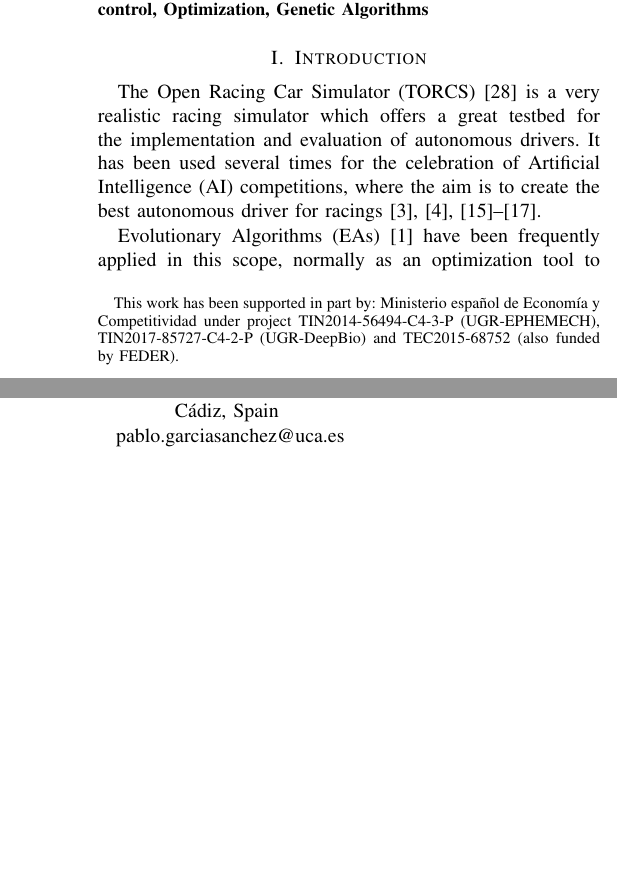
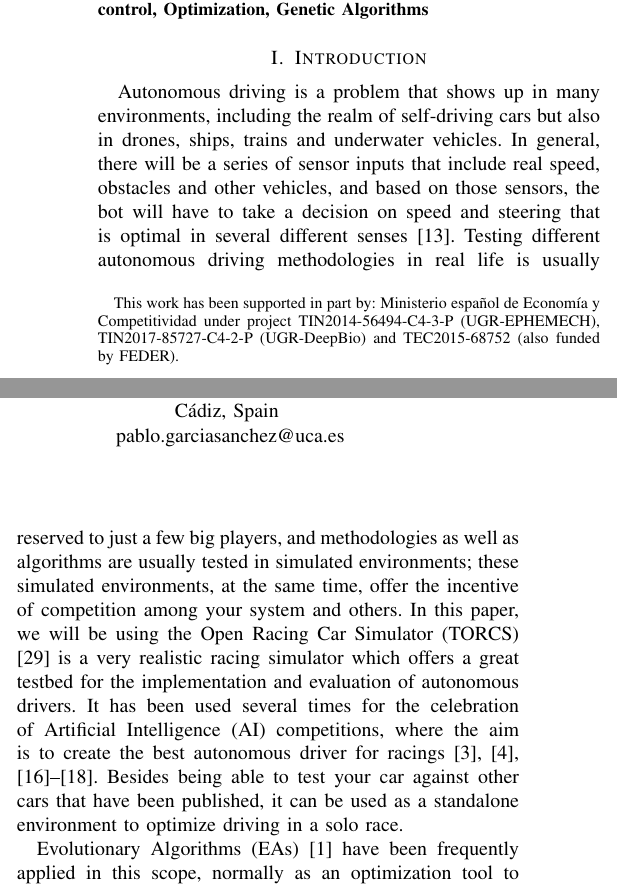
Before and after one commit to salem23/WCCI2018, a LaTeX paper (wcci2018_paper.tex): two parts of the columns of page 1 of 7 before the commit and two parts of the columns of page 1 of 8 after it, joined at a grey line, cut so that both start at the same text, the shorter picture padded with empty space. Compiled offline with pdfLaTeX; a missing font is replaced by an installed copy or a similar font; a LaTeX package or settings file that is missing is left out.

Commit message:
Adds a small intro that generalizes the problem.
Please @mariosky and everyone else check it out.

```diff
--- a/wcci2018_paper.tex
+++ b/wcci2018_paper.tex
@@ -63,14 +63,28 @@ Videogames, Fuzzy Controller, TORCS, Steering control, Optimization, Genetic Alg
 \section{Introduction}
 \label{sec:intro}
 
-The Open Racing Car Simulator (TORCS) \cite{WebTORCS} is a very realistic racing simulator which offers a great testbed for the implementation and evaluation of autonomous drivers.
-It has been used several times for the celebration of Artificial Intelligence (AI) competitions, where the aim is to create the best autonomous driver for racings \cite{torcs5,manualTORCS,Torcs3,torcs7,oponnents2010}.
+Autonomous driving is a problem that shows up in many environments,
+including the realm of self-driving cars but also in drones, ships,
+trains and underwater vehicles. In general, there will be a series of
+sensor inputs that include real speed, obstacles and other vehicles,
+and based on those sensors, the bot will have to take a decision on
+speed and steering that is optimal in several different
+senses \cite{Autodriv2006}. Testing different autonomous driving methodologies in real
+life is usually reserved to just a few big players, and methodologies
+as well as algorithms are usually tested in simulated environments;
+these simulated environments, at the same time, offer the incentive of
+competition among your system and others. In this paper, we will be
+using the Open Racing Car Simulator (TORCS) \cite{WebTORCS} is a very
+realistic racing simulator which offers a great testbed for the
+implementation and evaluation of autonomous drivers.
+It has been used several times for the celebration of Artificial
+Intelligence (AI) competitions, where the aim is to create the best
+autonomous driver for racings
+\cite{torcs5,manualTORCS,Torcs3,torcs7,oponnents2010}. Besides being
+able to test your car against other cars that have been published, it
+can be used as a standalone environment to optimize driving in a
+solo race.
 
-%Automotive industry
-%needs the creation of real self-driving cars that can travel in everyday roads and streets or, for
-%that matter, in a desert or hostile environment. However, this is only an
-%objective; autonomous vehicles should also optimize fuel consumption as
-%well as car safety and, in some cases, occupant comfort \cite{Autodriv2006}.
 
 Evolutionary Algorithms (EAs) \cite{EAs_Back96} have been frequently applied in this scope, normally as an optimization tool to improve different kinds of behavioural engines \cite{Floreano2004,CarRacing_Pelta09,SAES2012,QuadfliegMO,torcs2012}, also including Fuzzy-based ones \cite{Guadarrama2008, LFAG, PerezEvolvingFuzzy09}.
 
```
